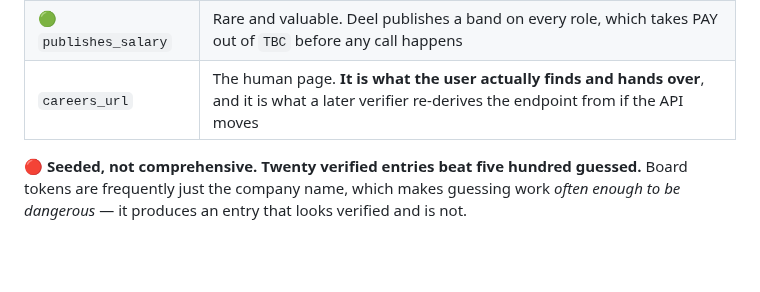
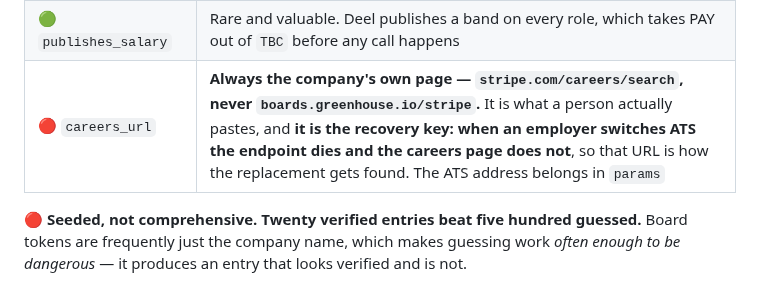
Before and after one commit to sachajackson/career-wiki, a Markdown page: BACKLOG.md, the part around the change. Drawn GitHub-style; blank space fills up the shorter version.

Commit message:
registry: careers_url is the company's own page, never the ATS address
Two of the five seed entries pointed at the ATS - SS&C at its Workday URL
and Grant Thornton at its Oracle one - which is inconsistent and wrong for
a reason beyond tidiness.

The company's careers page is what a person actually pastes, and it is the
recovery key: when an employer switches ATS the endpoint dies and the
careers page does not, so that URL is how the replacement gets found. An
ATS address in this field is a link that expires exactly when it is needed.

Both corrected against the employers' own sites, and the rule is now stated
in the file header and the backlog schema rather than left to be inferred
from the examples.

Co-Authored-By: Claude Opus 5 <noreply@anthropic.com>

```diff
--- a/BACKLOG.md
+++ b/BACKLOG.md
@@ -918,7 +918,7 @@ Python.**
 | 🔴 `last_verified` | **Non-negotiable.** An employer changes ATS and the entry returns nothing — **which looks exactly like "no jobs this week"** |
 | 🔴 `verified_returned` | **How many roles it returned when last checked.** *Returned 0* and *returned 214* are different health states and a date alone cannot tell them apart |
 | 🟢 `publishes_salary` | Rare and valuable. Deel publishes a band on every role, which takes PAY out of `TBC` before any call happens |
-| `careers_url` | The human page. **It is what the user actually finds and hands over**, and it is what a later verifier re-derives the endpoint from if the API moves |
+| 🔴 `careers_url` | **Always the company's own page — `stripe.com/careers/search`, never `boards.greenhouse.io/stripe`.** It is what a person actually pastes, and **it is the recovery key: when an employer switches ATS the endpoint dies and the careers page does not**, so that URL is how the replacement gets found. The ATS address belongs in `params` |
 
 🔴 **Seeded, not comprehensive. Twenty verified entries beat five hundred guessed.** Board tokens are
 frequently just the company name, which makes guessing work *often enough to be dangerous* — it produces
```
